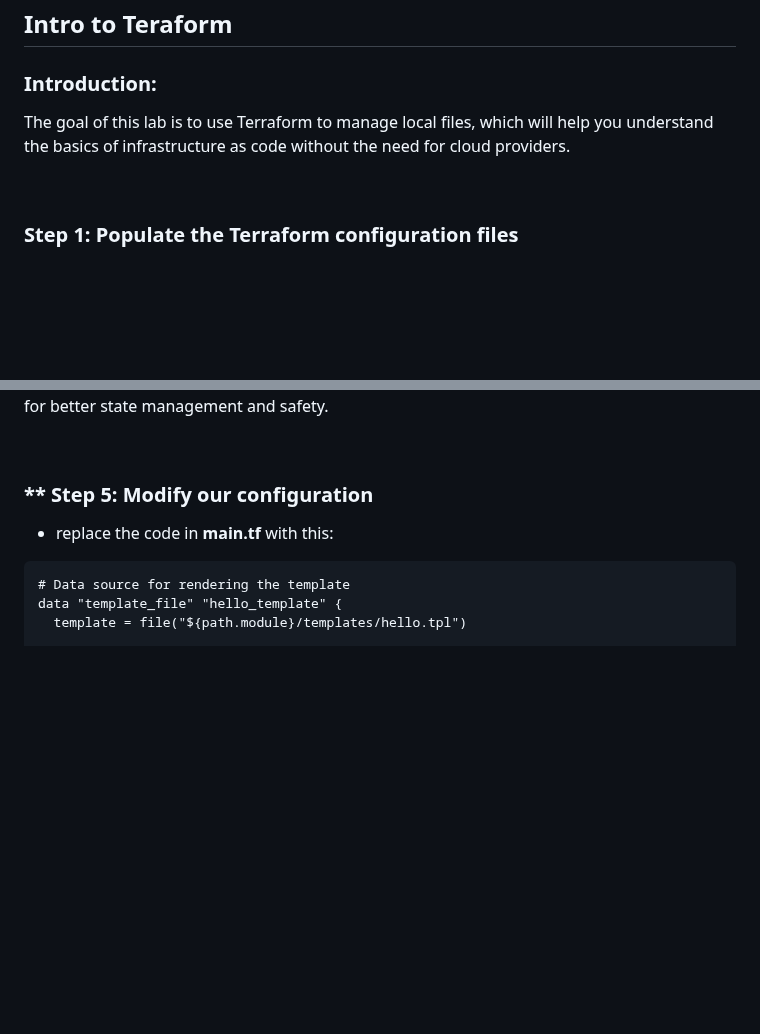
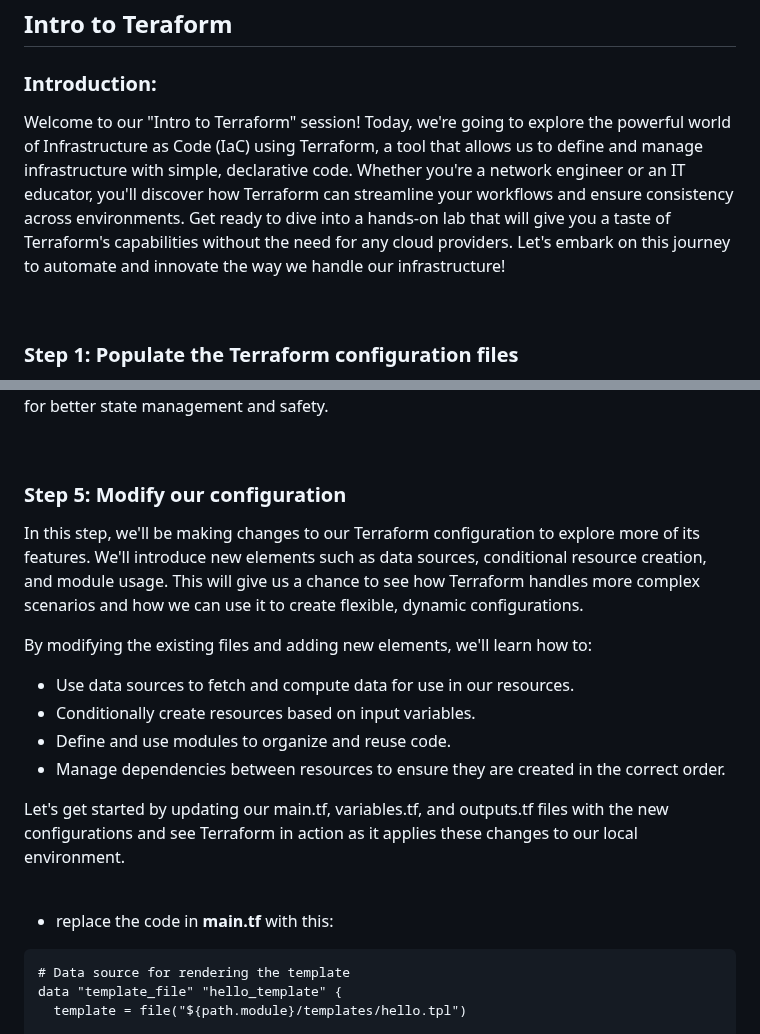
Before and after one commit to CiscoDevNet/WASTC2024-vFDW, a Markdown page: 3-Wednesday/Intro-to-Terraform/README.md, 2 parts joined by grey strips. Rendered like a GitHub page; blank space fills up the shorter version.

```diff
--- a/3-Wednesday/Intro-to-Terraform/README.md
+++ b/3-Wednesday/Intro-to-Terraform/README.md
@@ -135,7 +135,7 @@ terraform -v
 
 ### **Introduction**:
 
-The goal of this lab is to use Terraform to manage local files, which will help you understand the basics of infrastructure as code without the need for cloud providers.
+Welcome to our "Intro to Terraform" session! Today, we're going to explore the powerful world of Infrastructure as Code (IaC) using Terraform, a tool that allows us to define and manage infrastructure with simple, declarative code. Whether you're a network engineer or an IT educator, you'll discover how Terraform can streamline your workflows and ensure consistency across environments. Get ready to dive into a hands-on lab that will give you a taste of Terraform's capabilities without the need for any cloud providers. Let's embark on this journey to automate and innovate the way we handle our infrastructure!
 
 <br>
 
@@ -300,8 +300,22 @@ It's generally not recommended to delete the state files unless you are intentio
 <br>
 
 
-### ** Step 5: Modify our configuration
+### **Step 5**: Modify our configuration
 
+In this step, we'll be making changes to our Terraform configuration to explore more of its features. We'll introduce new elements such as data sources, conditional resource creation, and module usage. This will give us a chance to see how Terraform handles more complex scenarios and how we can use it to create flexible, dynamic configurations.
+
+
+By modifying the existing files and adding new elements, we'll learn how to:
+
+
+* Use data sources to fetch and compute data for use in our resources.
+* Conditionally create resources based on input variables.
+* Define and use modules to organize and reuse code.
+* Manage dependencies between resources to ensure they are created in the correct order.
+
+Let's get started by updating our main.tf, variables.tf, and outputs.tf files with the new configurations and see Terraform in action as it applies these changes to our local environment.
+
+<br>
 
 - replace the code in **main.tf** with this:
 
```
Also changed, not shown: other parts of 3-Wednesday/Intro-to-Terraform/README.md (+1 -0 lines).
